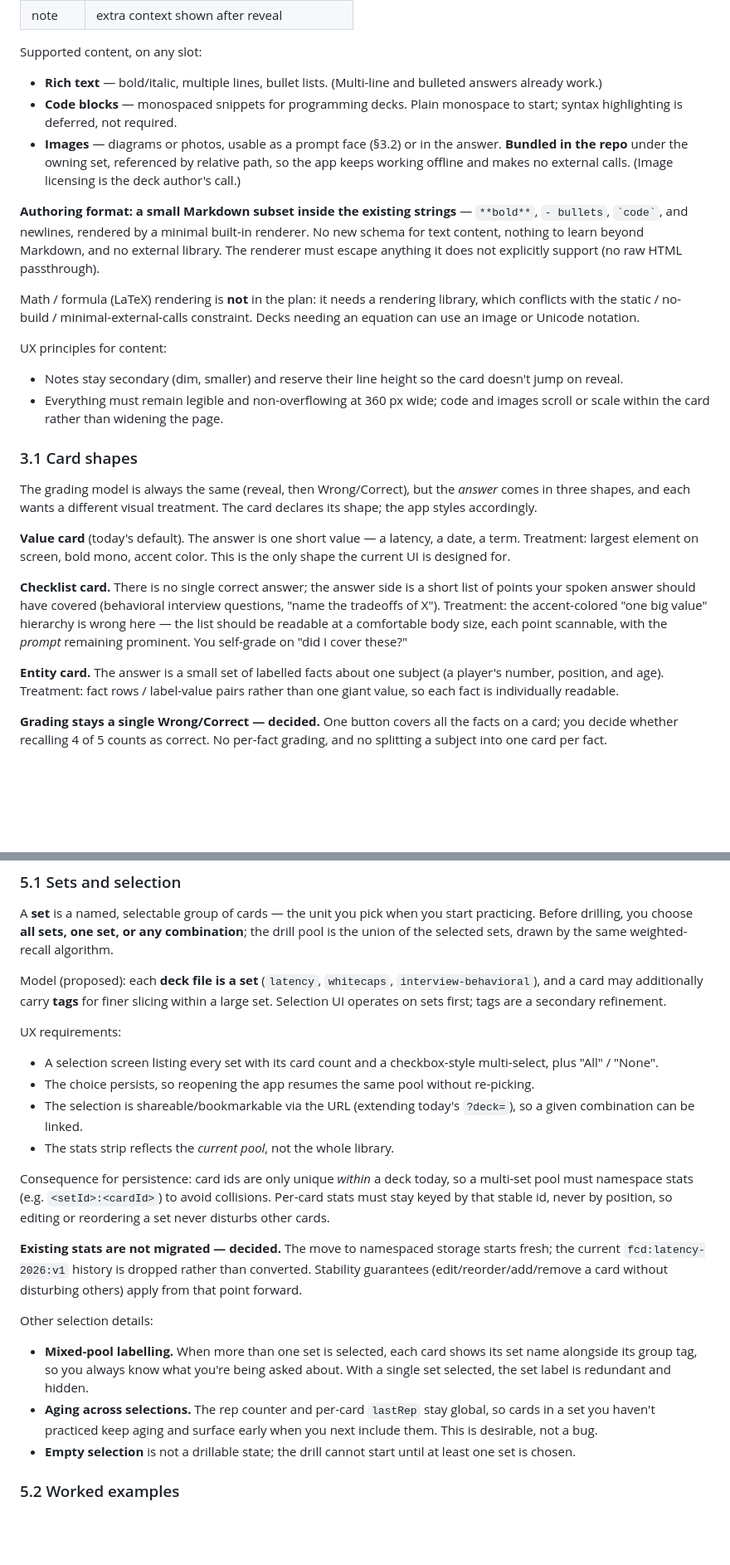
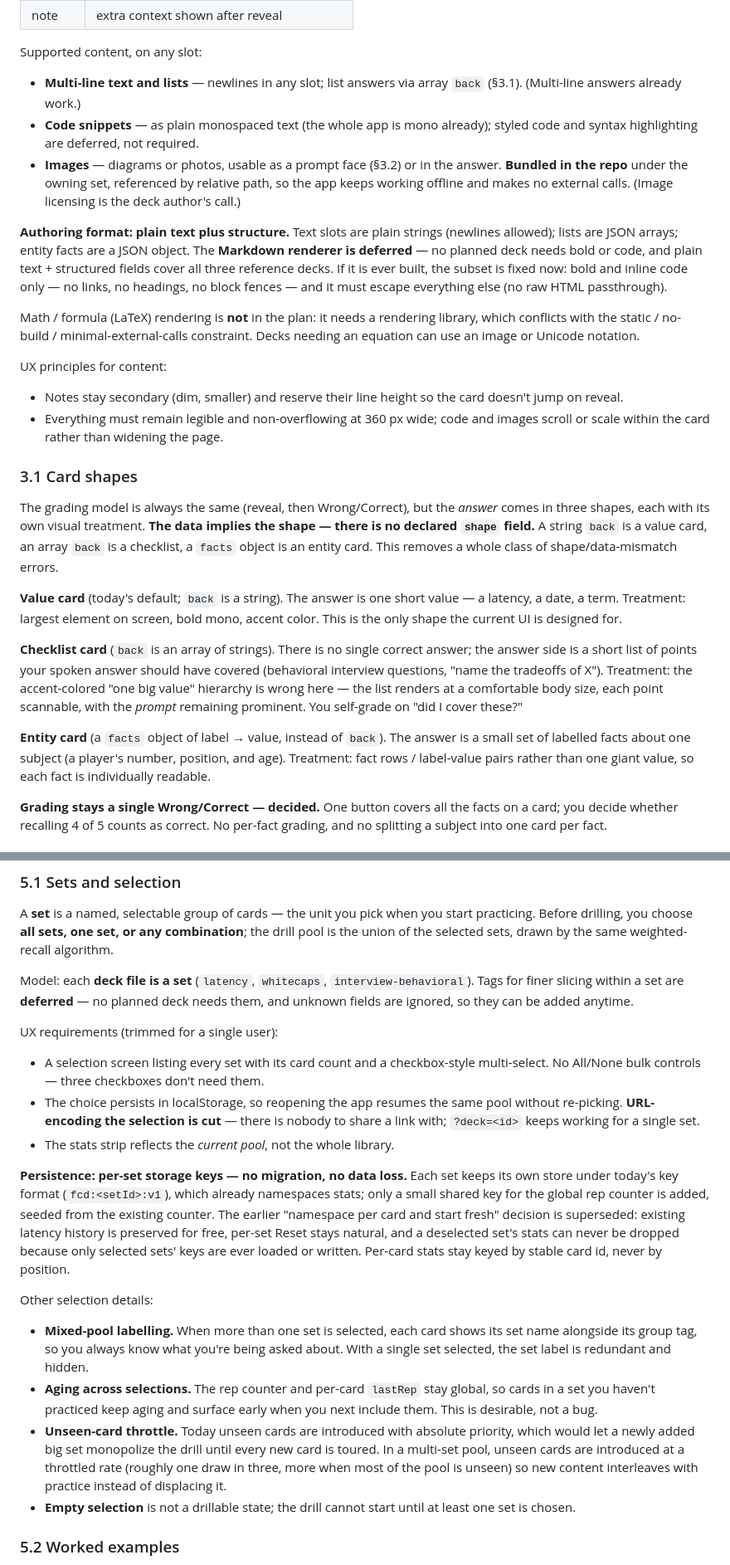
Before and after one commit to iampat/iampat.github.io, a Markdown page: apps/flashcards/DESIGN.md, 2 parts joined by grey strips. Shown at 83% size. Drawn GitHub-style; blank space fills up the shorter version.

```diff
--- a/apps/flashcards/DESIGN.md
+++ b/apps/flashcards/DESIGN.md
@@ -48,20 +48,22 @@ plain text:
 
 Supported content, on any slot:
 
-- **Rich text** — bold/italic, multiple lines, bullet lists. (Multi-line and
-  bulleted answers already work.)
-- **Code blocks** — monospaced snippets for programming decks. Plain monospace
-  to start; syntax highlighting is deferred, not required.
+- **Multi-line text and lists** — newlines in any slot; list answers via array
+  `back` (§3.1). (Multi-line answers already work.)
+- **Code snippets** — as plain monospaced text (the whole app is mono already);
+  styled code and syntax highlighting are deferred, not required.
 - **Images** — diagrams or photos, usable as a prompt face (§3.2) or in the
   answer. **Bundled in the repo** under the owning set, referenced by relative
   path, so the app keeps working offline and makes no external calls. (Image
   licensing is the deck author's call.)
 
-**Authoring format: a small Markdown subset inside the existing strings** —
-`**bold**`, `- bullets`, `` `code` ``, and newlines, rendered by a minimal
-built-in renderer. No new schema for text content, nothing to learn beyond
-Markdown, and no external library. The renderer must escape anything it does
-not explicitly support (no raw HTML passthrough).
+**Authoring format: plain text plus structure.** Text slots are plain strings
+(newlines allowed); lists are JSON arrays; entity facts are a JSON object. The
+**Markdown renderer is deferred** — no planned deck needs bold or code, and
+plain text + structured fields cover all three reference decks. If it is ever
+built, the subset is fixed now: bold and inline code only — no links, no
+headings, no block fences — and it must escape everything else (no raw HTML
+passthrough).
 
 Math / formula (LaTeX) rendering is **not** in the plan: it needs a rendering
 library, which conflicts with the static / no-build / minimal-external-calls
@@ -77,23 +79,26 @@ UX principles for content:
 ### 3.1 Card shapes
 
 The grading model is always the same (reveal, then Wrong/Correct), but the
-*answer* comes in three shapes, and each wants a different visual treatment.
-The card declares its shape; the app styles accordingly.
+*answer* comes in three shapes, each with its own visual treatment. **The data
+implies the shape — there is no declared `shape` field.** A string `back` is a
+value card, an array `back` is a checklist, a `facts` object is an entity card.
+This removes a whole class of shape/data-mismatch errors.
 
-**Value card** (today's default). The answer is one short value — a latency, a
-date, a term. Treatment: largest element on screen, bold mono, accent color.
-This is the only shape the current UI is designed for.
+**Value card** (today's default; `back` is a string). The answer is one short
+value — a latency, a date, a term. Treatment: largest element on screen, bold
+mono, accent color. This is the only shape the current UI is designed for.
 
-**Checklist card.** There is no single correct answer; the answer side is a
-short list of points your spoken answer should have covered (behavioral
-interview questions, "name the tradeoffs of X"). Treatment: the accent-colored
-"one big value" hierarchy is wrong here — the list should be readable at a
-comfortable body size, each point scannable, with the *prompt* remaining
-prominent. You self-grade on "did I cover these?"
+**Checklist card** (`back` is an array of strings). There is no single correct
+answer; the answer side is a short list of points your spoken answer should
+have covered (behavioral interview questions, "name the tradeoffs of X").
+Treatment: the accent-colored "one big value" hierarchy is wrong here — the
+list renders at a comfortable body size, each point scannable, with the
+*prompt* remaining prominent. You self-grade on "did I cover these?"
 
-**Entity card.** The answer is a small set of labelled facts about one subject
-(a player's number, position, and age). Treatment: fact rows / label-value
-pairs rather than one giant value, so each fact is individually readable.
+**Entity card** (a `facts` object of label → value, instead of `back`). The
+answer is a small set of labelled facts about one subject (a player's number,
+position, and age). Treatment: fact rows / label-value pairs rather than one
+giant value, so each fact is individually readable.
 
 **Grading stays a single Wrong/Correct — decided.** One button covers all the
 facts on a card; you decide whether recalling 4 of 5 counts as correct. No
@@ -157,30 +162,28 @@ start practicing. Before drilling, you choose **all sets, one set, or any
 combination**; the drill pool is the union of the selected sets, drawn by the
 same weighted-recall algorithm.
 
-Model (proposed): each **deck file is a set** (`latency`, `whitecaps`,
-`interview-behavioral`), and a card may additionally carry **tags** for
-finer slicing within a large set. Selection UI operates on sets first; tags are
-a secondary refinement.
+Model: each **deck file is a set** (`latency`, `whitecaps`,
+`interview-behavioral`). Tags for finer slicing within a set are **deferred** —
+no planned deck needs them, and unknown fields are ignored, so they can be
+added anytime.
 
-UX requirements:
+UX requirements (trimmed for a single user):
 
 - A selection screen listing every set with its card count and a checkbox-style
-  multi-select, plus "All" / "None".
-- The choice persists, so reopening the app resumes the same pool without
-  re-picking.
-- The selection is shareable/bookmarkable via the URL (extending today's
-  `?deck=`), so a given combination can be linked.
+  multi-select. No All/None bulk controls — three checkboxes don't need them.
+- The choice persists in localStorage, so reopening the app resumes the same
+  pool without re-picking. **URL-encoding the selection is cut** — there is
+  nobody to share a link with; `?deck=<id>` keeps working for a single set.
 - The stats strip reflects the *current pool*, not the whole library.
 
-Consequence for persistence: card ids are only unique *within* a deck today, so
-a multi-set pool must namespace stats (e.g. `<setId>:<cardId>`) to avoid
-collisions. Per-card stats must stay keyed by that stable id, never by position,
-so editing or reordering a set never disturbs other cards.
-
-**Existing stats are not migrated — decided.** The move to namespaced storage
-starts fresh; the current `fcd:latency-2026:v1` history is dropped rather than
-converted. Stability guarantees (edit/reorder/add/remove a card without
-disturbing others) apply from that point forward.
+**Persistence: per-set storage keys — no migration, no data loss.** Each set
+keeps its own store under today's key format (`fcd:<setId>:v1`), which already
+namespaces stats; only a small shared key for the global rep counter is added,
+seeded from the existing counter. The earlier "namespace per card and start
+fresh" decision is superseded: existing latency history is preserved for free,
+per-set Reset stays natural, and a deselected set's stats can never be dropped
+because only selected sets' keys are ever loaded or written. Per-card stats
+stay keyed by stable card id, never by position.
 
 Other selection details:
 
@@ -190,6 +193,11 @@ Other selection details:
 - **Aging across selections.** The rep counter and per-card `lastRep` stay
   global, so cards in a set you haven't practiced keep aging and surface early
   when you next include them. This is desirable, not a bug.
+- **Unseen-card throttle.** Today unseen cards are introduced with absolute
+  priority, which would let a newly added big set monopolize the drill until
+  every new card is toured. In a multi-set pool, unseen cards are introduced at
+  a throttled rate (roughly one draw in three, more when most of the pool is
+  unseen) so new content interleaves with practice instead of displacing it.
 - **Empty selection** is not a drillable state; the drill cannot start until at
   least one set is chosen.
 
```
Also changed, not shown: other parts of apps/flashcards/DESIGN.md (+29 -35 lines).
